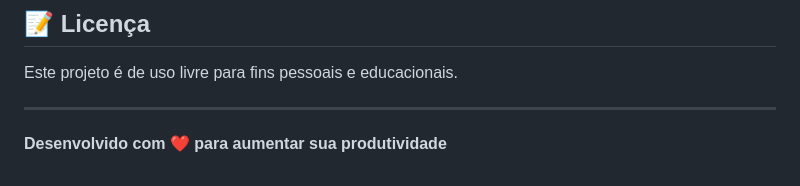
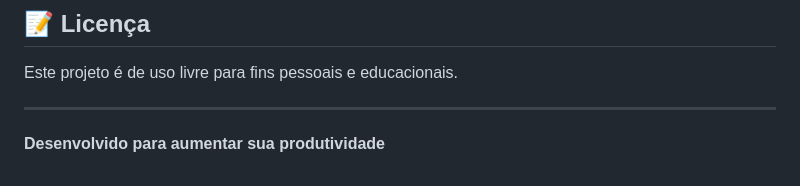
Before and after one commit to juanfelixrj-beep/PomodoroTimer, a Markdown page: README.md, the part around the change. Rendered like a GitHub page.

```diff
--- a/README.md
+++ b/README.md
@@ -124,4 +124,4 @@ Este projeto é de uso livre para fins pessoais e educacionais.
 
 ---
 
-**Desenvolvido com ❤️ para aumentar sua produtividade**
+**Desenvolvido para aumentar sua produtividade**
```
